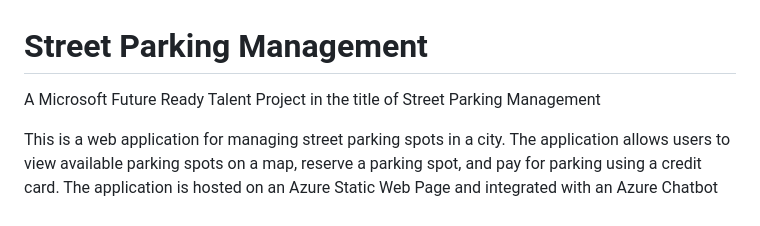
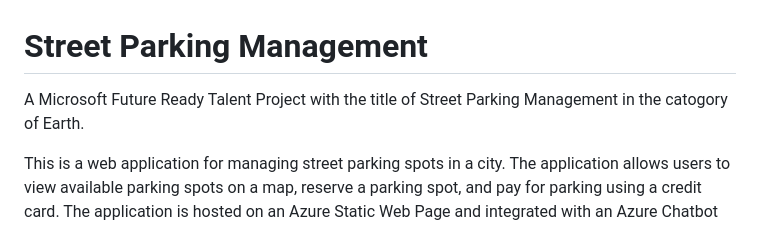
Before and after one commit to kishore-2/StreetParkingManagement, a Markdown page: README.md, the part around the change. GitHub-like rendering.

```diff
--- a/README.md
+++ b/README.md
@@ -1,7 +1,7 @@
 
 # Street Parking Management
 
-A Microsoft Future Ready Talent Project in the title of Street Parking Management
+A Microsoft Future Ready Talent Project with the title of Street Parking Management in the catogory of Earth.
 
 This is a web application for managing street parking spots in a city. The application allows users to view available parking spots on a map, reserve a parking spot, and pay for parking using a credit card. The application is hosted on an Azure Static Web Page and integrated with an Azure Chatbot for user service.
 
```
